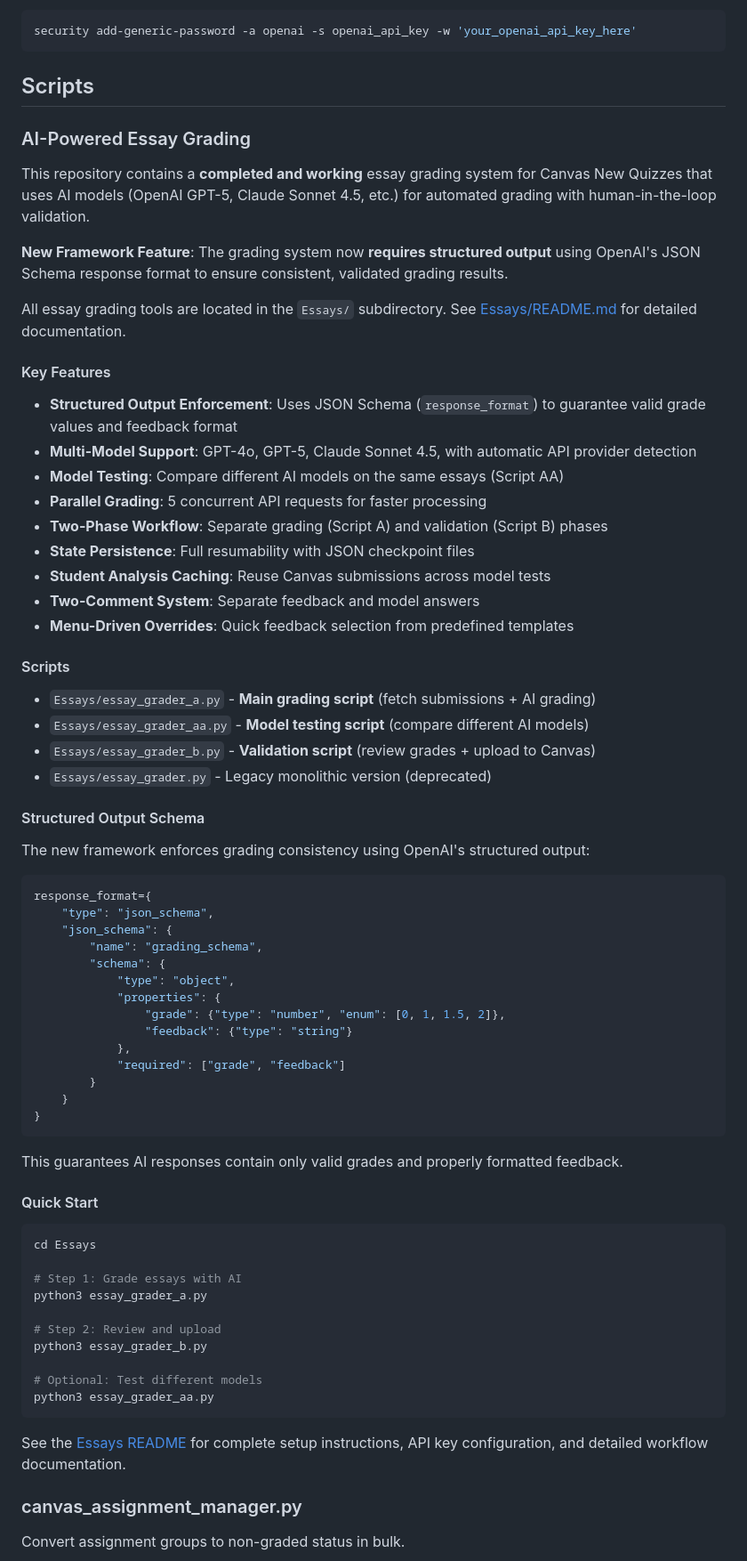
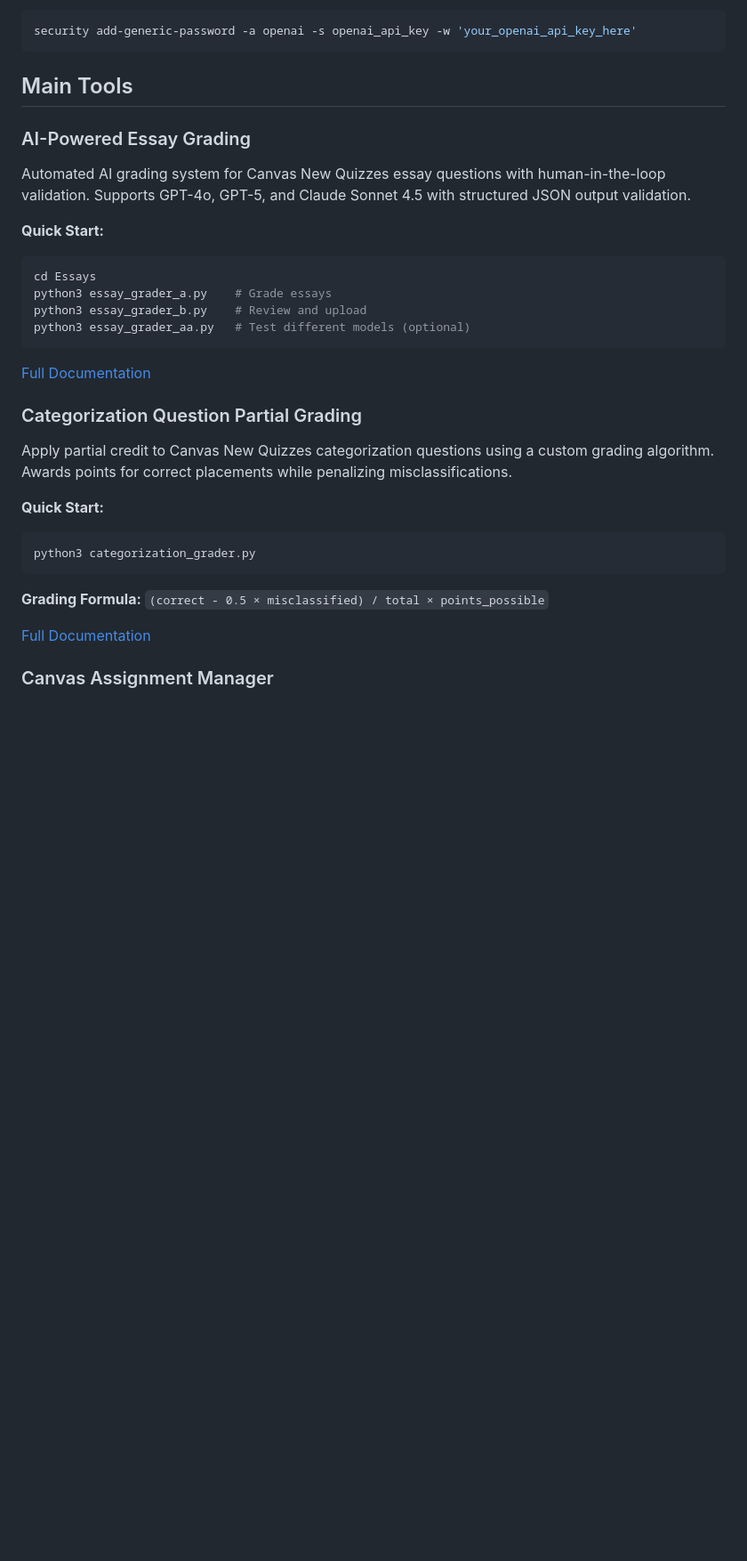
Before and after one commit to sergio0p/canvas-tools, a Markdown page: README.md, the part around one of its changes. Shown at 89% size. Drawn GitHub-style; blank space fills up the shorter version.

````diff
--- a/README.md
+++ b/README.md
@@ -41,76 +41,34 @@ For AI grading scripts, store your OpenAI API key in macOS keychain:
 security add-generic-password -a openai -s openai_api_key -w 'your_openai_api_key_here'
 ```
 
-## Scripts
+## Main Tools
 
 ### AI-Powered Essay Grading
 
-This repository contains a **completed and working** essay grading system for Canvas New Quizzes that uses AI models (OpenAI GPT-5, Claude Sonnet 4.5, etc.) for automated grading with human-in-the-loop validation.
+Automated AI grading system for Canvas New Quizzes essay questions with human-in-the-loop validation. Supports GPT-4o, GPT-5, and Claude Sonnet 4.5 with structured JSON output validation.
 
-**New Framework Feature**: The grading system now **requires structured output** using OpenAI's JSON Schema response format to ensure consistent, validated grading results.
-
-All essay grading tools are located in the `Essays/` subdirectory. See [Essays/README.md](Essays/README.md) for detailed documentation.
-
-#### Key Features
-
-- **Structured Output Enforcement**: Uses JSON Schema (`response_format`) to guarantee valid grade values and feedback format
-- **Multi-Model Support**: GPT-4o, GPT-5, Claude Sonnet 4.5, with automatic API provider detection
-- **Model Testing**: Compare different AI models on the same essays (Script AA)
-- **Parallel Grading**: 5 concurrent API requests for faster processing
-- **Two-Phase Workflow**: Separate grading (Script A) and validation (Script B) phases
-- **State Persistence**: Full resumability with JSON checkpoint files
-- **Student Analysis Caching**: Reuse Canvas submissions across model tests
-- **Two-Comment System**: Separate feedback and model answers
-- **Menu-Driven Overrides**: Quick feedback selection from predefined templates
-
-#### Scripts
-
-- `Essays/essay_grader_a.py` - **Main grading script** (fetch submissions + AI grading)
-- `Essays/essay_grader_aa.py` - **Model testing script** (compare different AI models)
-- `Essays/essay_grader_b.py` - **Validation script** (review grades + upload to Canvas)
-- `Essays/essay_grader.py` - Legacy monolithic version (deprecated)
-
-#### Structured Output Schema
-
-The new framework enforces grading consistency using OpenAI's structured output:
-
-```python
-response_format={
-    "type": "json_schema",
-    "json_schema": {
-        "name": "grading_schema",
-        "schema": {
-            "type": "object",
-            "properties": {
-                "grade": {"type": "number", "enum": [0, 1, 1.5, 2]},
-                "feedback": {"type": "string"}
-            },
-            "required": ["grade", "feedback"]
-        }
-    }
-}
+**Quick Start:**
+```bash
+cd Essays
+python3 essay_grader_a.py    # Grade essays
+python3 essay_grader_b.py    # Review and upload
+python3 essay_grader_aa.py   # Test different models (optional)
 ```
 
-This guarantees AI responses contain only valid grades and properly formatted feedback.
+[Full Documentation](Essays/README.md)
 
-#### Quick Start
+### Categorization Question Partial Grading
 
+Apply partial credit to Canvas New Quizzes categorization questions using a custom grading algorithm. Awards points for correct placements while penalizing misclassifications.
+
+**Quick Start:**
 ```bash
-cd Essays
-
-# Step 1: Grade essays with AI
-python3 essay_grader_a.py
-
-# Step 2: Review and upload
-python3 essay_grader_b.py
-
-# Optional: Test different models
-python3 essay_grader_aa.py
+python3 categorization_grader.py
 ```
 
-See the [Essays README](Essays/README.md) for complete setup instructions, API key configuration, and detailed workflow documentation.
+**Grading Formula:** `(correct - 0.5 × misclassified) / total × points_possible`
 
-### canvas_assignment_manager.py
+[Full Documentation](docs/categorization_grader.md)
 
-Convert assignment groups to non-graded status in bulk.
+### Canvas Assignment Manager
 
````
Also changed, not shown: other parts of README.md (+21 -25 lines), docs/categorization_grader.md (added, +88 -0 lines).
